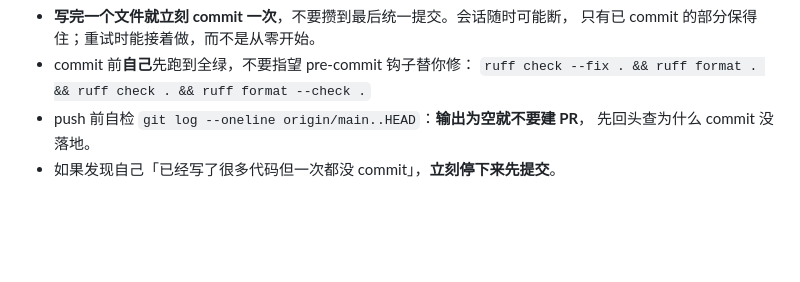
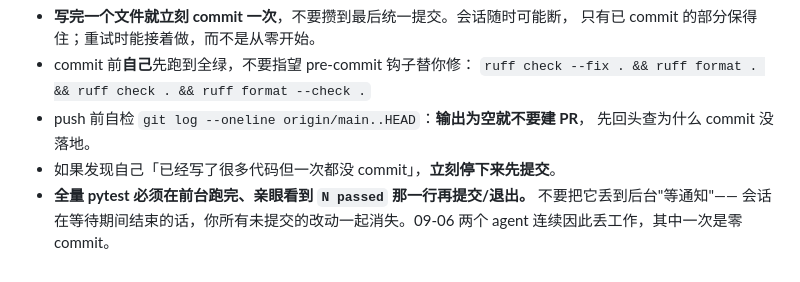
Before and after one commit to DreamPortalOS/vr180-ai-pipeline, a Markdown page: CLAUDE.md, the part around the change. Drawn GitHub-style; blank space fills up the shorter version.

Commit message:
docs(claude): 全量 pytest 必须前台跑完再提交/退出（防后台等待期间会话结束丢工作） (#265)
Co-authored-by: mnesis-worker <muso.fan+mnesisbot@gmail.com>

```diff
--- a/CLAUDE.md
+++ b/CLAUDE.md
@@ -55,3 +55,5 @@ ruff check . && ruff format --check . && pytest tests/ -m "not slow" -q
 - push 前自检 `git log --oneline origin/main..HEAD`：**输出为空就不要建 PR**，
   先回头查为什么 commit 没落地。
 - 如果发现自己「已经写了很多代码但一次都没 commit」，**立刻停下来先提交**。
+- **全量 pytest 必须在前台跑完、亲眼看到 `N passed` 那一行再提交/退出。** 不要把它丢到后台"等通知"——
+  会话在等待期间结束的话，你所有未提交的改动一起消失。09-06 两个 agent 连续因此丢工作，其中一次是零 commit。
```
